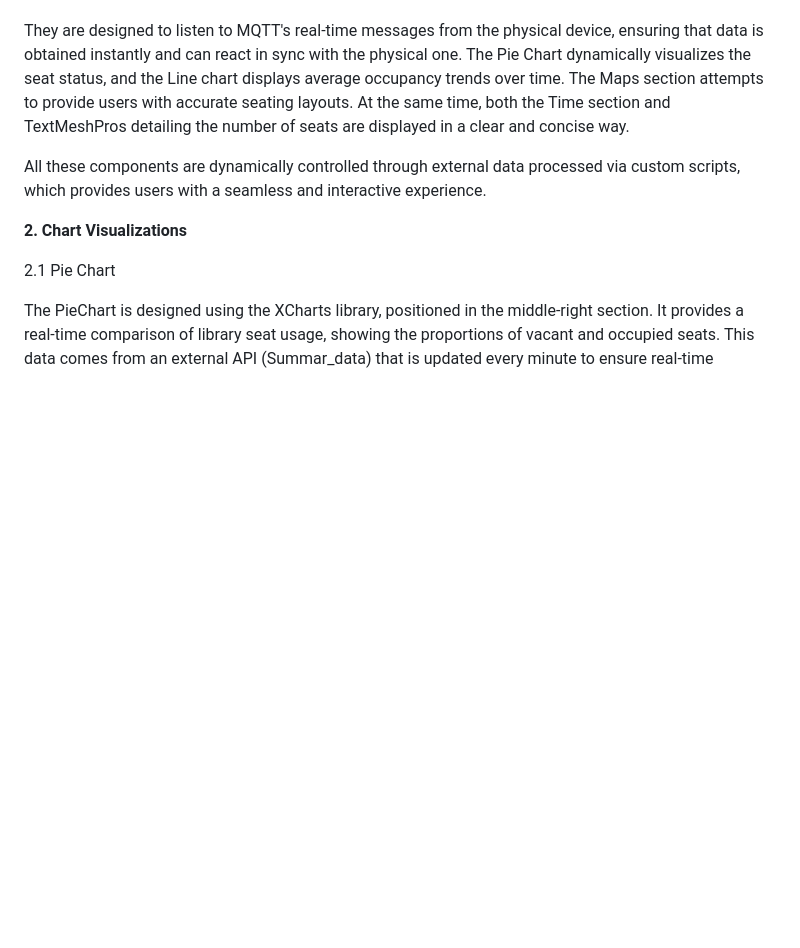
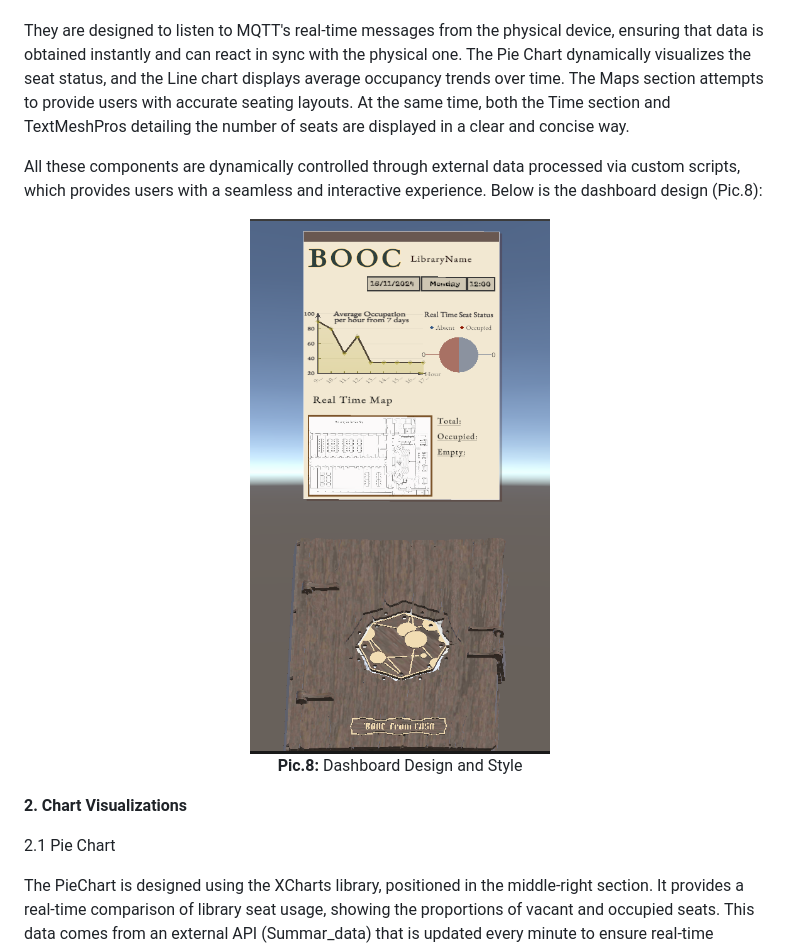
Before and after one commit to SiruiLuo/casa0019-BOOC, a Markdown page: Readme.md, the part around the change. Drawn GitHub-style; blank space fills up the shorter version.

```diff
--- a/Readme.md
+++ b/Readme.md
@@ -103,7 +103,13 @@ To align with the overall theme and the physical device's style, the digital das
 
 They are designed to listen to MQTT's real-time messages from the physical device, ensuring that data is obtained instantly and can react in sync with the physical one. The Pie Chart dynamically visualizes the seat status, and the Line chart displays average occupancy trends over time. The Maps section attempts to provide users with accurate seating layouts. At the same time, both the Time section and TextMeshPros detailing the number of seats are displayed in a clear and concise way.
 
- All these components are dynamically controlled through external data processed via custom scripts, which provides users with a seamless and interactive experience.
+ All these components are dynamically controlled through external data processed via custom scripts, which provides users with a seamless and interactive experience. Below is the dashboard design (Pic.8):
+
+ <p align="center">
+  <img src="Images/AR Booc.png" alt="Pic.7: Index Page Design" width="300">
+  <br>
+  <b>Pic.8:</b> Dashboard Design and Style
+</p>
 
 **2. Chart Visualizations**
 
```
